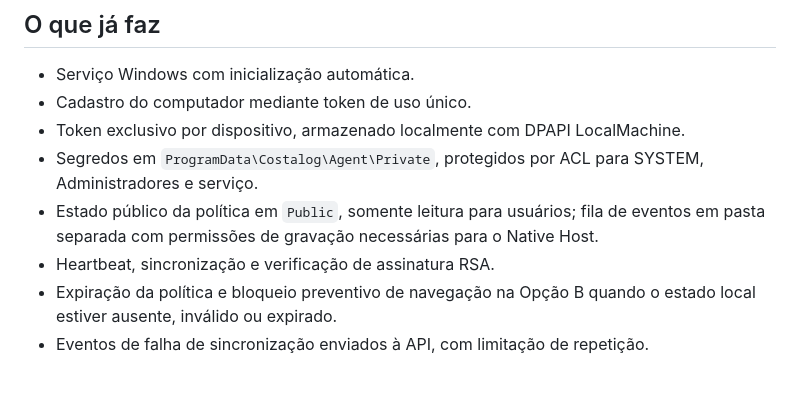
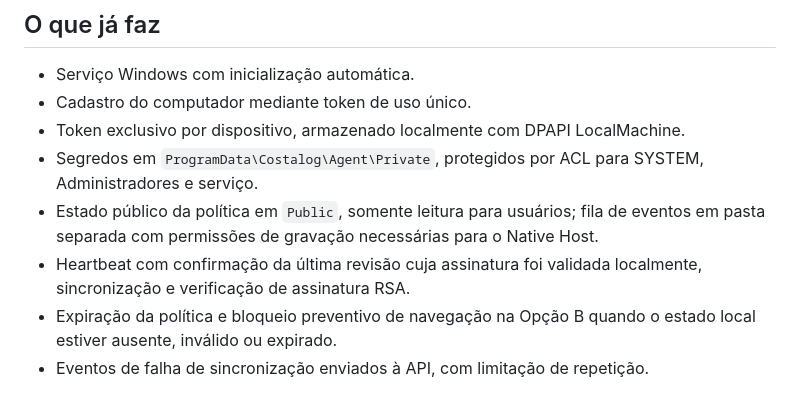
Before and after one commit to souzarlk/Cerificados-Costalog, a Markdown page: windows-agent/README.md, the part around the change. GitHub-like rendering.

Commit message:
Document confirmed policy revision in the Windows agent guide

```diff
--- a/windows-agent/README.md
+++ b/windows-agent/README.md
@@ -36,7 +36,7 @@ A chave privada nunca deve entrar no pacote Windows ou no Git.
 - Token exclusivo por dispositivo, armazenado localmente com DPAPI LocalMachine.
 - Segredos em `ProgramData\Costalog\Agent\Private`, protegidos por ACL para SYSTEM, Administradores e serviço.
 - Estado público da política em `Public`, somente leitura para usuários; fila de eventos em pasta separada com permissões de gravação necessárias para o Native Host.
-- Heartbeat, sincronização e verificação de assinatura RSA.
+- Heartbeat com confirmação da última revisão cuja assinatura foi validada localmente, sincronização e verificação de assinatura RSA.
 - Expiração da política e bloqueio preventivo de navegação na Opção B quando o estado local estiver ausente, inválido ou expirado.
 - Eventos de falha de sincronização enviados à API, com limitação de repetição.
 
```
